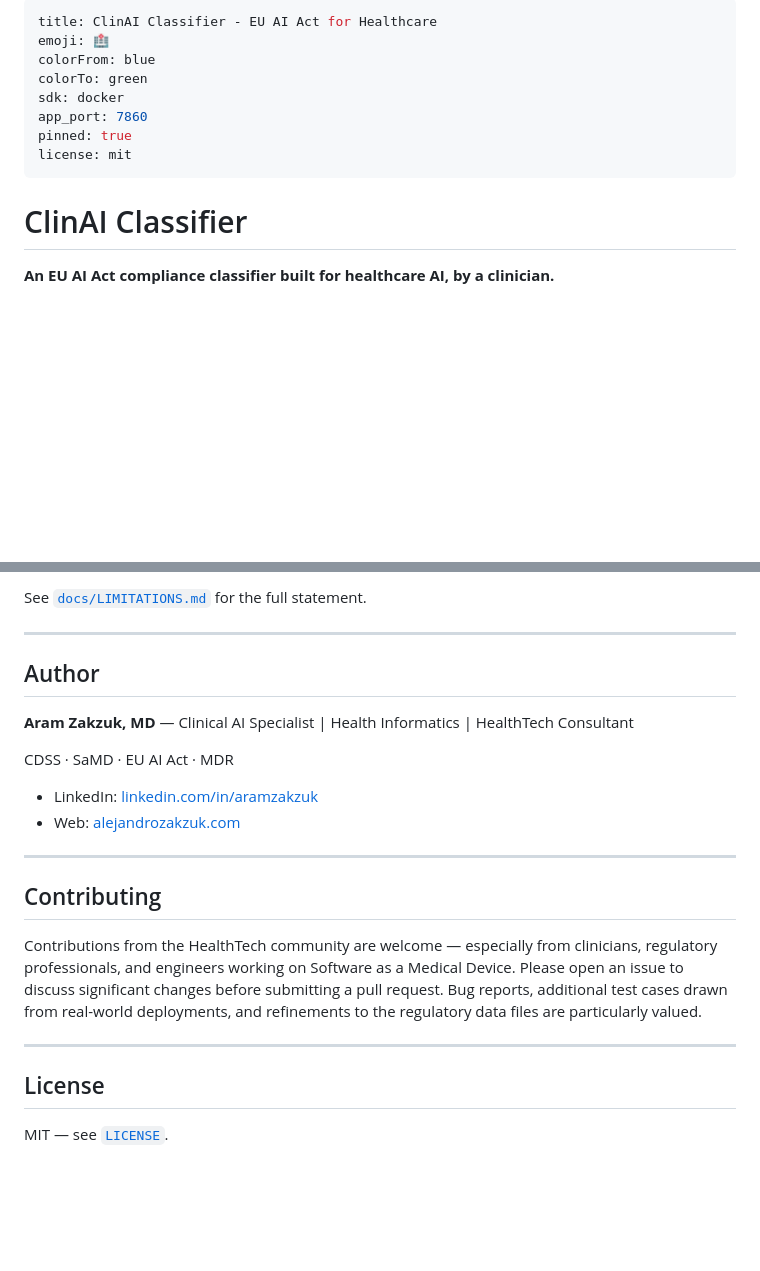
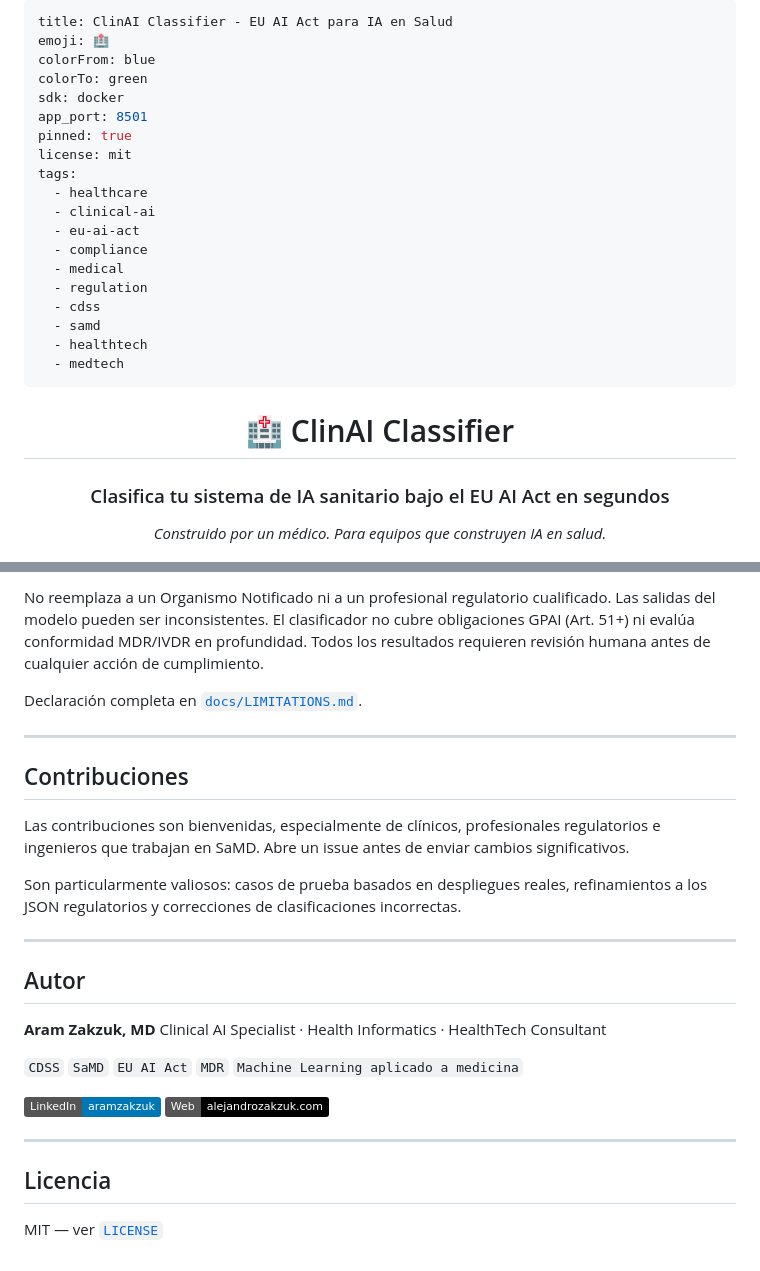
Before and after one commit to Aram9574/clinai-classifier, a Markdown page: README.md, 2 parts joined by grey strips. GitHub-like rendering; badges without logos; blank space fills up the shorter version.

```diff
--- a/README.md
+++ b/README.md
@@ -1,17 +1,32 @@
 ---
-title: ClinAI Classifier - EU AI Act for Healthcare
+title: ClinAI Classifier - EU AI Act para IA en Salud
 emoji: 🏥
 colorFrom: blue
 colorTo: green
 sdk: docker
-app_port: 7860
+app_port: 8501
 pinned: true
 license: mit
+tags:
+  - healthcare
+  - clinical-ai
+  - eu-ai-act
+  - compliance
+  - medical
+  - regulation
+  - cdss
+  - samd
+  - healthtech
+  - medtech
 ---
 
-# ClinAI Classifier
+<div align="center">
 
-**An EU AI Act compliance classifier built for healthcare AI, by a clinician.**
+# 🏥 ClinAI Classifier
+
+### Clasifica tu sistema de IA sanitario bajo el EU AI Act en segundos
+
+*Construido por un médico. Para equipos que construyen IA en salud.*
 
 [![Python](https://img.shields.io/badge/Python-3.11-blue.svg)](https://www.python.org/)
 [![FastAPI](https://img.shields.io/badge/FastAPI-0.110+-009688.svg)](https://fastapi.tiangolo.com/)
@@ -167,25 +207,30 @@ ClinAI Classifier is a **decision-support tool, not legal advice**. It does not
 
-See [`docs/LIMITATIONS.md`](./docs/LIMITATIONS.md) for the full statement.
+No reemplaza a un Organismo Notificado ni a un profesional regulatorio cualificado. Las salidas del modelo pueden ser inconsistentes. El clasificador no cubre obligaciones GPAI (Art. 51+) ni evalúa conformidad MDR/IVDR en profundidad. Todos los resultados requieren revisión humana antes de cualquier acción de cumplimiento.
+
+Declaración completa en [`docs/LIMITATIONS.md`](./docs/LIMITATIONS.md).
 
 ---
 
-## Author
+## Contribuciones
 
-**Aram Zakzuk, MD** — Clinical AI Specialist | Health Informatics | HealthTech Consultant
+Las contribuciones son bienvenidas, especialmente de clínicos, profesionales regulatorios e ingenieros que trabajan en SaMD. Abre un issue antes de enviar cambios significativos.
 
-CDSS · SaMD · EU AI Act · MDR
-
-- LinkedIn: [linkedin.com/in/aramzakzuk](https://linkedin.com/in/aramzakzuk)
-- Web: [alejandrozakzuk.com](https://alejandrozakzuk.com)
+Son particularmente valiosos: casos de prueba basados en despliegues reales, refinamientos a los JSON regulatorios y correcciones de clasificaciones incorrectas.
 
 ---
 
-## Contributing
+## Autor
 
-Contributions from the HealthTech community are welcome — especially from clinicians, regulatory professionals, and engineers working on Software as a Medical Device. Please open an issue to discuss significant changes before submitting a pull request. Bug reports, additional test cases drawn from real-world deployments, and refinements to the regulatory data files are particularly valued.
+**Aram Zakzuk, MD**
+Clinical AI Specialist · Health Informatics · HealthTech Consultant
+
+`CDSS` `SaMD` `EU AI Act` `MDR` `Machine Learning aplicado a medicina`
+
+[![LinkedIn](https://img.shields.io/badge/LinkedIn-aramzakzuk-0077B5?logo=linkedin)](https://linkedin.com/in/aramzakzuk)
+[![Web](https://img.shields.io/badge/Web-alejandrozakzuk.com-000000?logo=safari)](https://alejandrozakzuk.com)
 
 ---
 
-## License
+## Licencia
 
-MIT — see [`LICENSE`](./LICENSE).
+MIT — ver [`LICENSE`](./LICENSE)
```
Also changed, not shown: other parts of README.md (+98 -73 lines).
